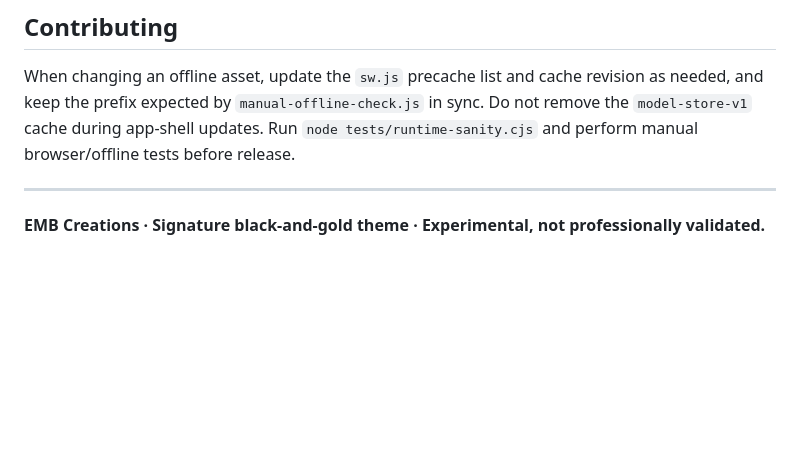
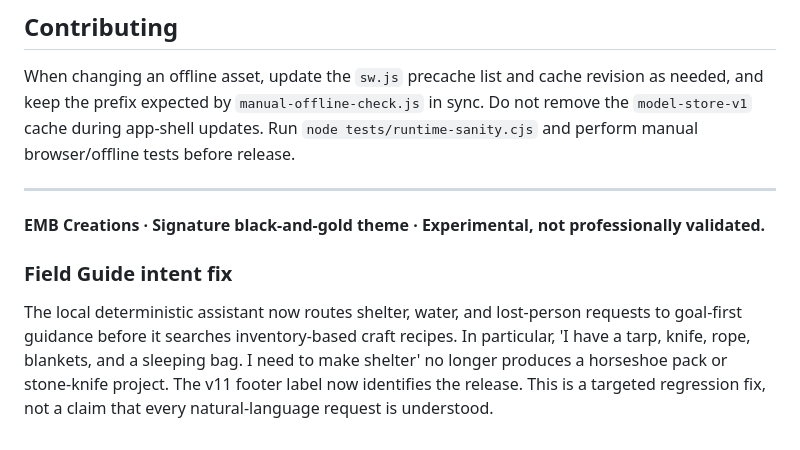
Before and after one commit to boddyeric1-gif/aegis-survival, a Markdown page: README.md, the part around the change. GitHub-like rendering; blank space fills up the shorter version.

Commit message:
Add Field Guide intent regression checks and bump offline cache

```diff
--- a/README.md
+++ b/README.md
@@ -86,3 +86,7 @@ When changing an offline asset, update the `sw.js` precache list and cache revis
 
 ---
 **EMB Creations · Signature black-and-gold theme · Experimental, not professionally validated.**
+
+### Field Guide intent fix
+
+The local deterministic assistant now routes shelter, water, and lost-person requests to goal-first guidance before it searches inventory-based craft recipes. In particular, 'I have a tarp, knife, rope, blankets, and a sleeping bag. I need to make shelter' no longer produces a horseshoe pack or stone-knife project. The v11 footer label now identifies the release. This is a targeted regression fix, not a claim that every natural-language request is understood.
```
